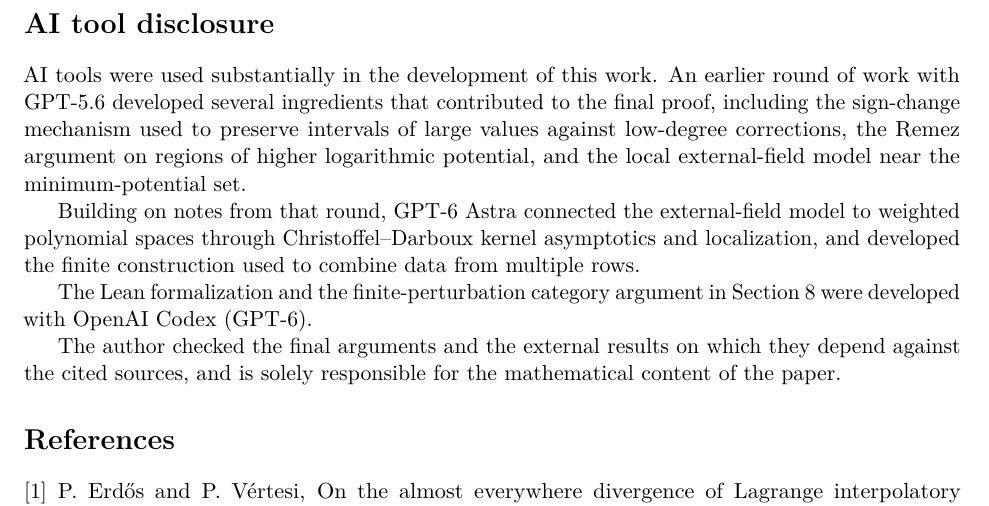
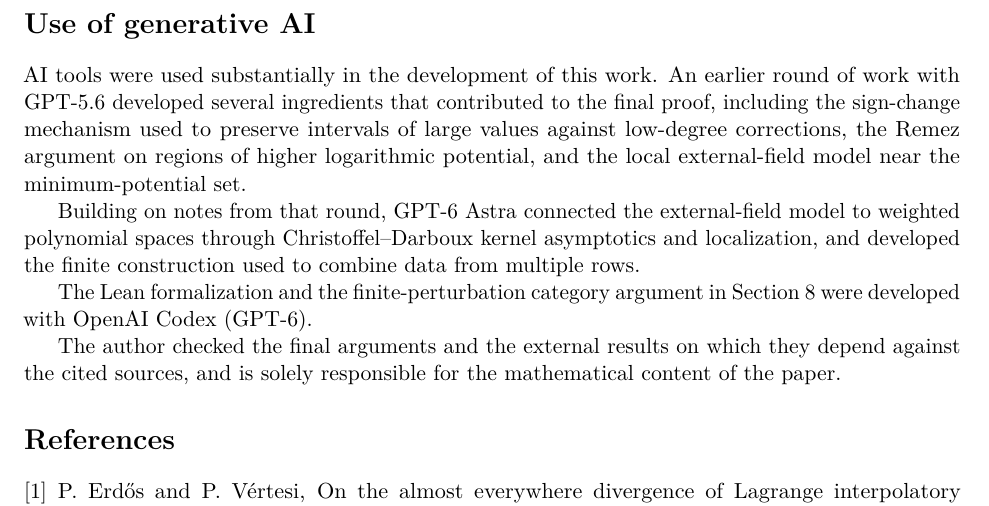
Before and after one commit to FireflySentinel/erdos-1152, a LaTeX paper (paper/PROOF.tex): part of page 16 of 16, cut at the place of the change. Compiled offline with pdfLaTeX.

Commit message:
Use a single heading for the AI disclosure
Co-Authored-By: Claude Opus 5 (1M context) <noreply@anthropic.com>
Claude-Session: https://claude.ai/code/session_012wS2ZSVZSvkWVfoC8LG1ad

```diff
--- a/paper/PROOF.tex
+++ b/paper/PROOF.tex
@@ -1203,7 +1203,7 @@
 This proves \eqref{eq:divergence}.
 \end{proof}
 
-\section*{AI tool disclosure}
+\section*{Use of generative AI}
 
 AI tools were used substantially in the development of this work.
 An earlier round of work with GPT-5.6 developed several ingredients
```
Also changed, not shown: README.md, paper/PROOF.pdf.
